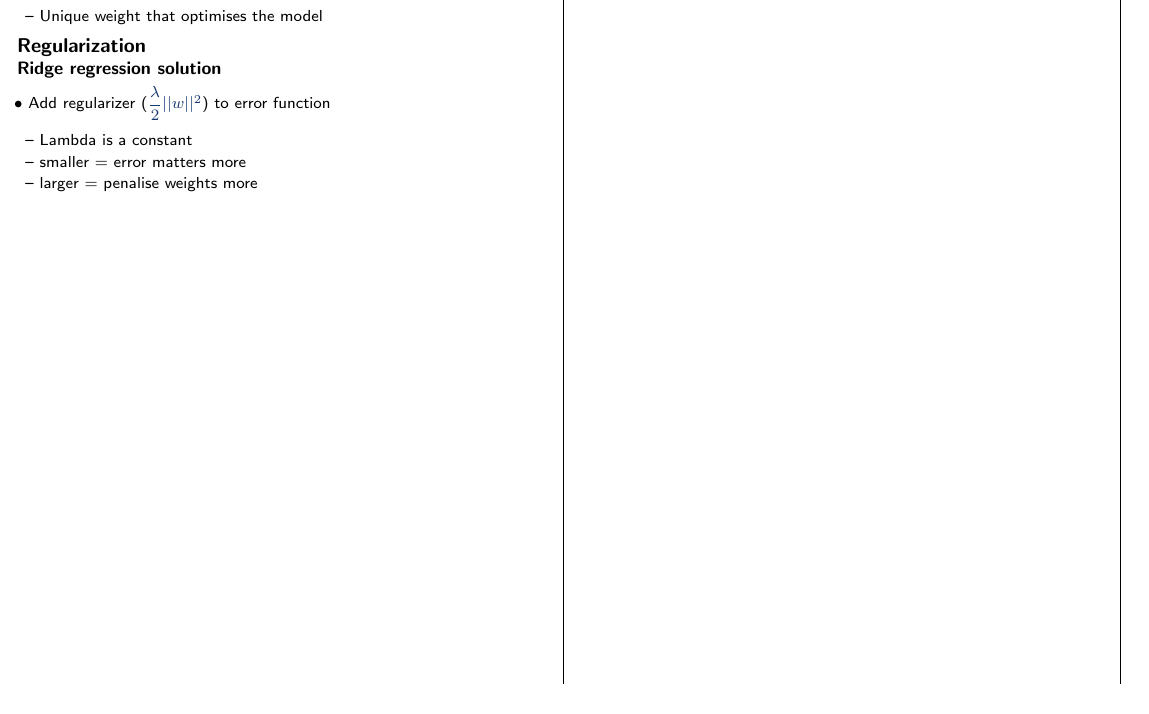
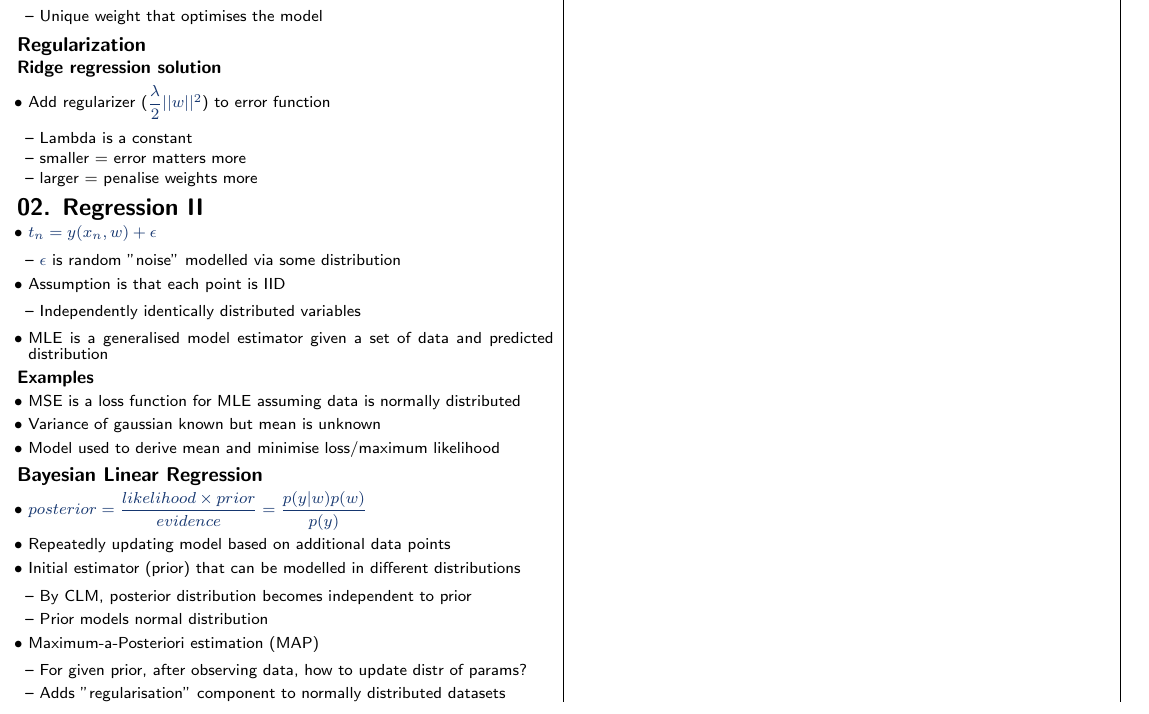
Before and after one commit to securespider/nus-cheatsheet, a LaTeX document (CS3264/cs3264-cheatsheet.tex): part of the page, cut so that both start at the same text. Compiled offline with pdfLaTeX.

Commit message:
Added chapter 2

```diff
--- a/CS3264/cs3264-cheatsheet.tex
+++ b/CS3264/cs3264-cheatsheet.tex
@@ -128,5 +128,40 @@
 		\item larger = penalise weights more
 	\end{itemize}
 \end{itemize}
+\section{02. Regression II}
+\begin{itemize}
+	\item $t_n = y(x_n, w) + \epsilon$
+	\begin{itemize}
+		\item $\epsilon$ is random "noise" modelled via some distribution
+	\end{itemize}
+	\item Assumption is that each point is IID
+	\begin{itemize}
+		\item Independently identically distributed variables
+	\end{itemize}
+	\item MLE is a generalised model estimator given a set of data and predicted distribution
+\end{itemize}
+
+\subsubsection{Examples}
+\begin{itemize}
+	\item MSE is a loss function for MLE assuming data is normally distributed
+	\item Variance of gaussian known but mean is unknown
+	\item Model used to derive mean and minimise loss/maximum likelihood
+\end{itemize}
+
+\subsection{Bayesian Linear Regression}
+\begin{itemize}
+	\item $posterior=\dfrac{likelihood\times prior}{evidence}=\dfrac{p(y | w)p(w)}{p(y)}$
+	\item Repeatedly updating model based on additional data points
+	\item Initial estimator (prior) that can be modelled in different distributions
+	\begin{itemize}
+		\item By CLM, posterior distribution becomes independent to prior
+		\item Prior models normal distribution
+	\end{itemize}
+	\item Maximum-a-Posteriori estimation (MAP)
+	\begin{itemize}
+		\item For given prior, after observing data, how to update distr of params?
+		\item Adds "regularisation" component to normally distributed datasets
+	\end{itemize}
+\end{itemize}
 \end{multicols*}
 \end{document}
```
Also changed, not shown: CS3264/cs3264-cheatsheet.pdf.
